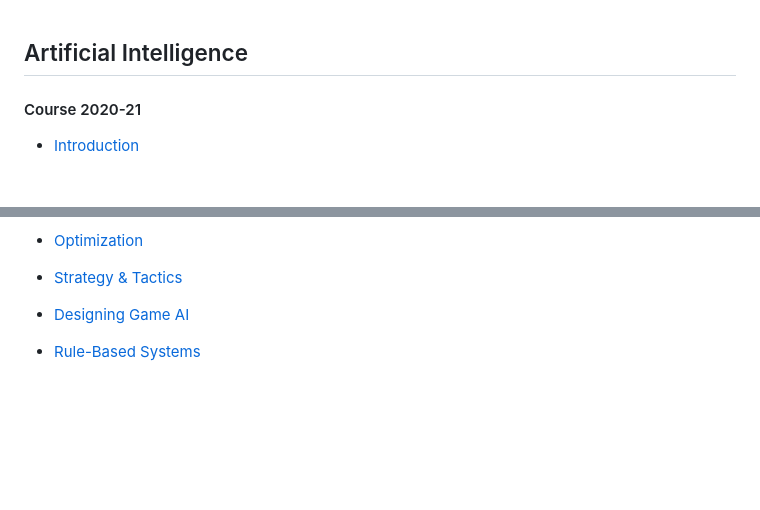
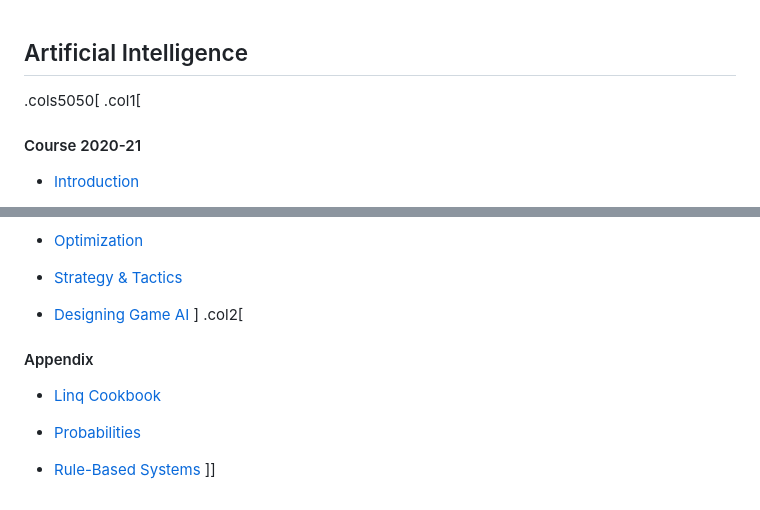
Before and after one commit to gebakx/gameAI, a Markdown page: readme.md, 2 parts joined by grey strips. GitHub-like rendering; blank space fills up the shorter version.

Commit message:
linq

```diff
--- a/readme.md
+++ b/readme.md
@@ -1,5 +1,7 @@
 ## Artificial Intelligence
 
+.cols5050[
+.col1[
 #### Course 2020-21
 
 * [Introduction](introduction/index.html)
@@ -19,5 +19,13 @@
 * [Strategy & Tactics](tactics/index.html)
 
 * [Designing Game AI](design/index.html)
+]
+.col2[
+#### Appendix
+
+* [Linq Cookbook](linq/index.html)
+
+* [Probabilities](probs/index.html)
 
 * [Rule-Based Systems](rules/index.html)
+]]
```
Also changed, not shown: other parts of readme.md (+0 -2 lines), linq/readme.md (added, +176 -0 lines), linq/figures/complexity.jpg (added), 1 other file.
